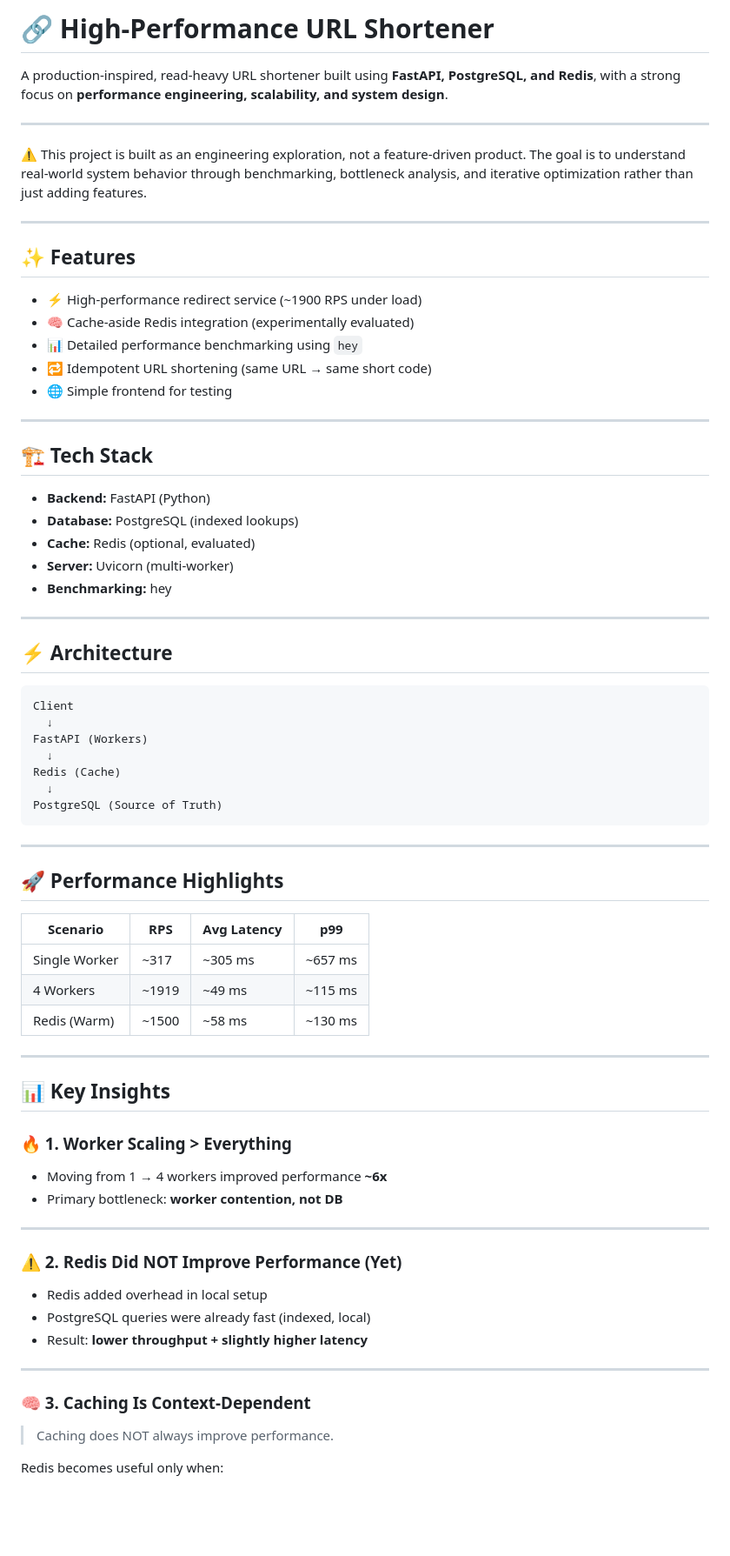
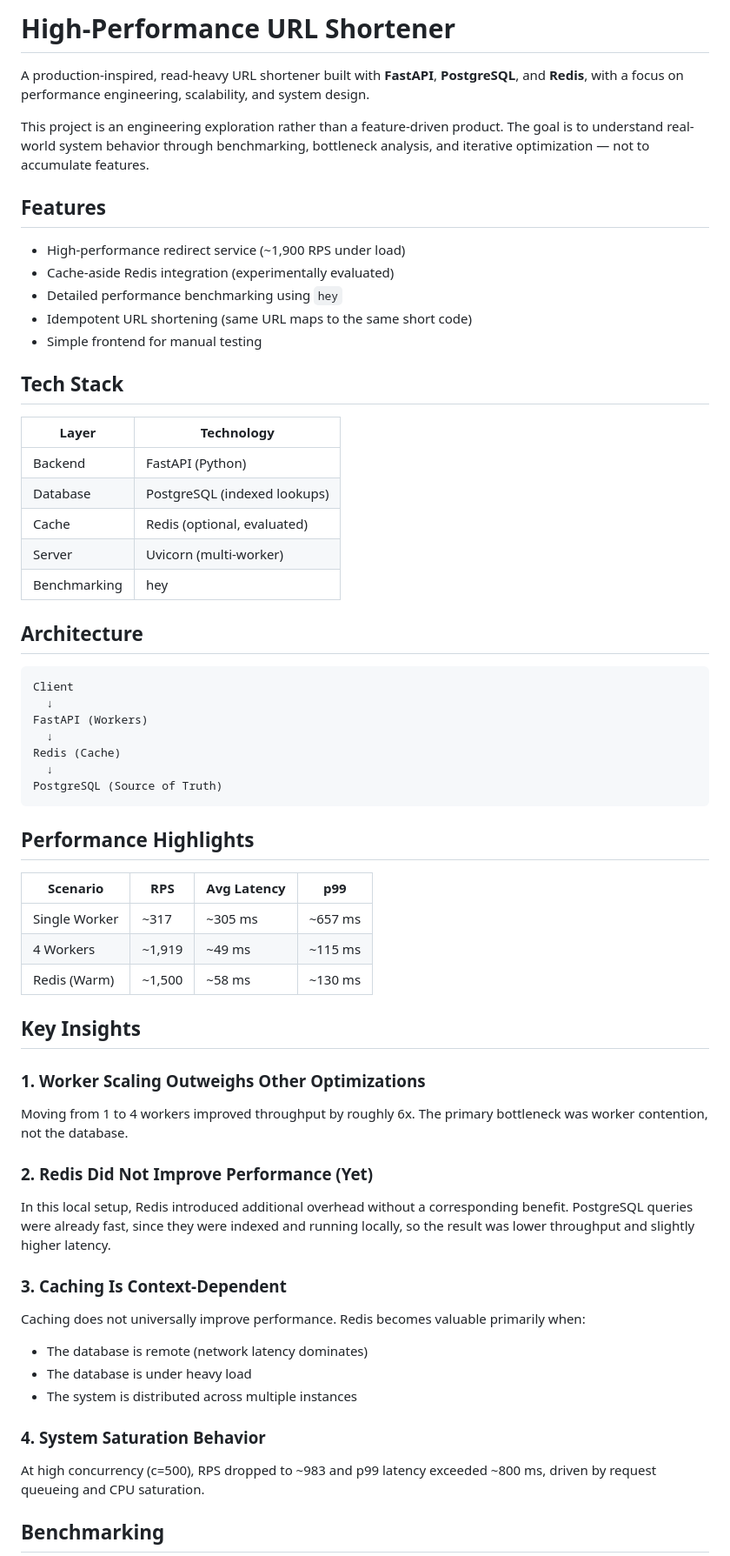
Before and after one commit to aashutosh-yadav/Infinity, a Markdown page: README.md, the part around one of its changes. Shown at 87% size. Drawn GitHub-style; blank space fills up the shorter version.

Commit message:
Refactor README for clarity and consistency
Updated README to improve clarity and consistency in language. Removed unnecessary emojis and improved formatting for better readability.

````diff
--- a/README.md
+++ b/README.md
@@ -1,36 +1,30 @@
-# 🔗 High-Performance URL Shortener
+# High-Performance URL Shortener
 
-A production-inspired, read-heavy URL shortener built using **FastAPI, PostgreSQL, and Redis**, with a strong focus on **performance engineering, scalability, and system design**.
+A production-inspired, read-heavy URL shortener built with **FastAPI**, **PostgreSQL**, and **Redis**, with a focus on performance engineering, scalability, and system design.
 
----
+This project is an engineering exploration rather than a feature-driven product. The goal is to understand real-world system behavior through benchmarking, bottleneck analysis, and iterative optimization — not to accumulate features.
 
-⚠️ This project is built as an engineering exploration, not a feature-driven product. The goal is to understand real-world system behavior through benchmarking, bottleneck analysis, and iterative optimization rather than just adding features.
+## Features
 
----
+- High-performance redirect service (~1,900 RPS under load)
+- Cache-aside Redis integration (experimentally evaluated)
+- Detailed performance benchmarking using `hey`
+- Idempotent URL shortening (same URL maps to the same short code)
+- Simple frontend for manual testing
 
-## ✨ Features
+## Tech Stack
 
-* ⚡ High-performance redirect service (~1900 RPS under load)
-* 🧠 Cache-aside Redis integration (experimentally evaluated)
-* 📊 Detailed performance benchmarking using `hey`
-* 🔁 Idempotent URL shortening (same URL → same short code)
-* 🌐 Simple frontend for testing
+| Layer | Technology |
+|---|---|
+| Backend | FastAPI (Python) |
+| Database | PostgreSQL (indexed lookups) |
+| Cache | Redis (optional, evaluated) |
+| Server | Uvicorn (multi-worker) |
+| Benchmarking | hey |
 
----
+## Architecture
 
-## 🏗️ Tech Stack
-
-* **Backend:** FastAPI (Python)
-* **Database:** PostgreSQL (indexed lookups)
-* **Cache:** Redis (optional, evaluated)
-* **Server:** Uvicorn (multi-worker)
-* **Benchmarking:** hey
-
----
-
-## ⚡ Architecture
-
-```text
+```
 Client
   ↓
 FastAPI (Workers)
@@ -40,38 +34,30 @@ Redis (Cache)
 PostgreSQL (Source of Truth)
 ```
 
----
+## Performance Highlights
 
-## 🚀 Performance Highlights
+| Scenario | RPS | Avg Latency | p99 |
+|---|---|---|---|
+| Single Worker | ~317 | ~305 ms | ~657 ms |
+| 4 Workers | ~1,919 | ~49 ms | ~115 ms |
+| Redis (Warm) | ~1,500 | ~58 ms | ~130 ms |
 
-| Scenario      | RPS   | Avg Latency | p99     |
-| ------------- | ----- | ----------- | ------- |
-| Single Worker | ~317  | ~305 ms     | ~657 ms |
-| 4 Workers     | ~1919 | ~49 ms      | ~115 ms |
-| Redis (Warm)  | ~1500 | ~58 ms      | ~130 ms |
+## Key Insights
 
----
+### 1. Worker Scaling Outweighs Other Optimizations
+Moving from 1 to 4 workers improved throughput by roughly 6x. The primary bottleneck was worker contention, not the database.
 
-## 📊 Key Insights
+### 2. Redis Did Not Improve Performance (Yet)
+In this local setup, Redis introduced additional overhead without a corresponding benefit. PostgreSQL queries were already fast, since they were indexed and running locally, so the result was lower throughput and slightly higher latency.
 
-### 🔥 1. Worker Scaling > Everything
+### 3. Caching Is Context-Dependent
+Caching does not universally improve performance. Redis becomes valuable primarily when:
+- The database is remote (network latency dominates)
+- The database is under heavy load
+- The system is distributed across multiple instances
 
-* Moving from 1 → 4 workers improved performance **~6x**
-* Primary bottleneck: **worker contention, not DB**
+### 4. System Saturation Behavior
+At high concurrency (c=500), RPS dropped to ~983 and p99 latency exceeded ~800 ms, driven by request queueing and CPU saturation.
 
----
+## Benchmarking
 
-### ⚠️ 2. Redis Did NOT Improve Performance (Yet)
-
-* Redis added overhead in local setup
-* PostgreSQL queries were already fast (indexed, local)
-* Result: **lower throughput + slightly higher latency**
-
----
-
-### 🧠 3. Caching Is Context-Dependent
-
-> Caching does NOT always improve performance.
-
-Redis becomes useful only when:
-
````
Also changed, not shown: other parts of README.md (+21 -54 lines).
